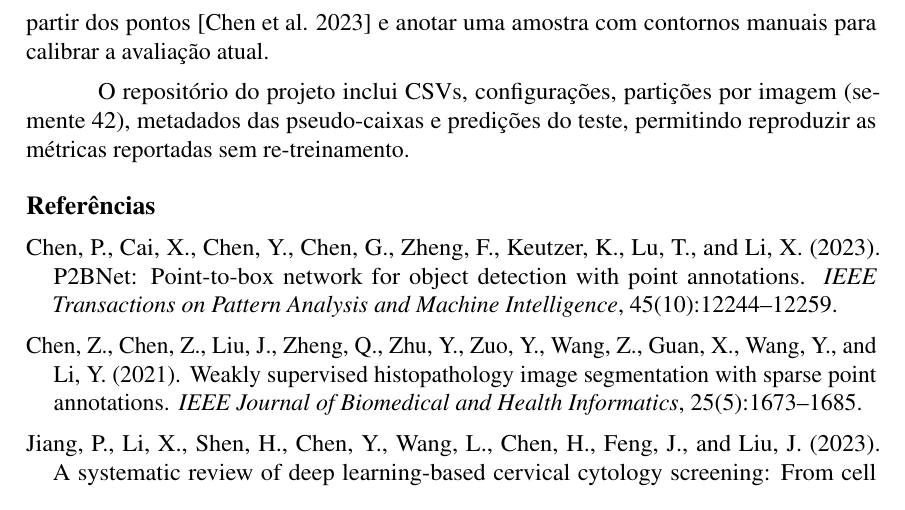
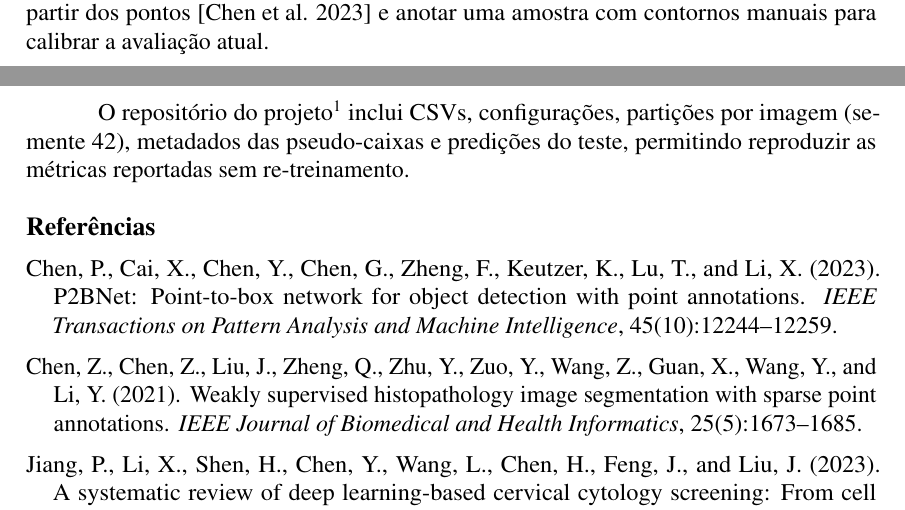
Before and after one commit to JeanCarlos899/Pesquisa-Jean, a LaTeX document (LaTeX/sbc-final/sbc-template.tex, which reads LaTeX/sbc-final/capitulos/06-conclusao.tex): part of page 8 of 8 before the commit and two parts of pages 7 and 8 of 8 after it, the two joined at a grey line, cut so that both start at the same text. Compiled offline with pdfLaTeX.

Commit message:
Move repository link to conclusion

```diff
--- a/LaTeX/sbc-final/capitulos/06-conclusao.tex
+++ b/LaTeX/sbc-final/capitulos/06-conclusao.tex
@@ -42,6 +42,8 @@ m\'ultiplas sementes, comparar pseudo-caixas a formula\c{c}\~oes que aprendem
 extens\~ao a partir dos pontos \cite{chen2023p2bnet} e anotar uma amostra com
 contornos manuais para calibrar a avalia\c{c}\~ao atual.
 
-O reposit\'orio do projeto inclui CSVs, configura\c{c}\~oes, parti\c{c}\~oes por
-imagem (semente 42), metadados das pseudo-caixas e predi\c{c}\~oes do teste,
-permitindo reproduzir as m\'etricas reportadas sem re-treinamento.
+O reposit\'orio do projeto\footnote{C\'odigo, configura\c{c}\~oes e materiais do
+artigo: \url{https://github.com/JeanCarlos899/Pesquisa-Jean}.} inclui CSVs,
+configura\c{c}\~oes, parti\c{c}\~oes por imagem (semente 42), metadados das
+pseudo-caixas e predi\c{c}\~oes do teste, permitindo reproduzir as m\'etricas
+reportadas sem re-treinamento.
```
Also changed, not shown: LaTeX/sbc-final/capitulos/01-introducao.tex (+1 -3 lines).
